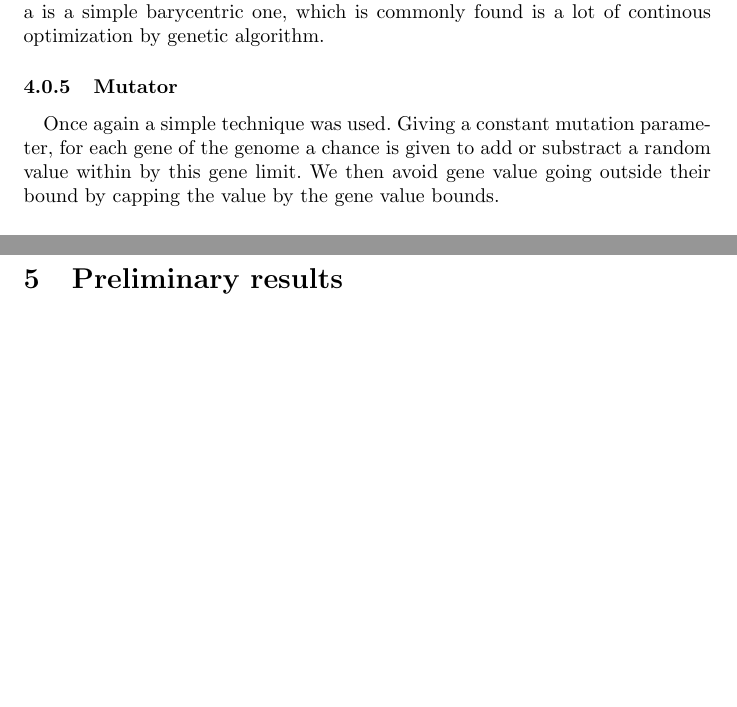
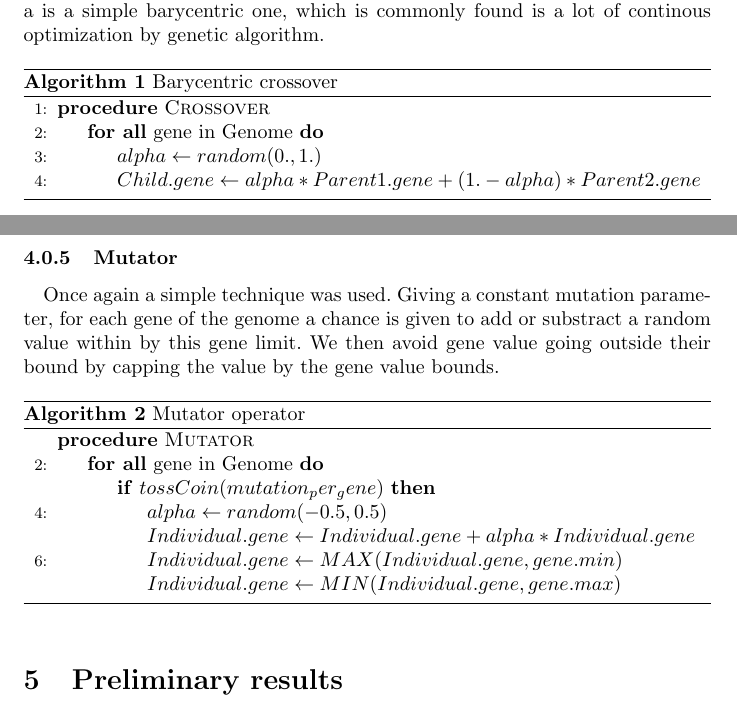
Before and after one commit to pallamidessi/Courses, a LaTeX document (OptiStochastique/rapport_continue.tex): two parts of pages 2 and 3 of 4, joined at a grey line, cut so that both start at the same text, the shorter picture padded with empty space. Compiled offline with pdfLaTeX.

Commit message:
Add pseudo code

```diff
--- a/OptiStochastique/rapport_continue.tex
+++ b/OptiStochastique/rapport_continue.tex
@@ -2,6 +2,14 @@
 \usepackage[french]{babel}
 \usepackage[utf8]{inputenc}
 \usepackage{graphicx}
+\usepackage{amsmath}
+\usepackage{algorithm}
+\usepackage[noend]{algpseudocode}
+
+\makeatletter
+\def\BState{\State\hskip-\ALG@thistlm}
+\makeatother
+
 \begin{document}
 
   \title{Continuous optimisation: \\
@@ -146,7 +154,18 @@
         optimization by genetic algorithm.
       % paragraph  (end)
 
-      % Explanation barycentric crossover
+      \begin{algorithm}
+      \caption{Barycentric crossover}\label{pseudo1}
+      \begin{algorithmic}[1]
+      \Procedure{Crossover}{}
+      \ForAll{gene in Genome}
+        \State $alpha\gets random(0.,1.)$
+        \State $Child.gene\gets alpha * Parent1.gene + (1. - alpha) * Parent2.gene$
+      \EndFor
+      \EndProcedure
+      \end{algorithmic}
+      \end{algorithm}
+
 
     % subsubsection Crossover (end)
 
@@ -160,6 +179,23 @@
         within by this gene limit. We then avoid gene value going outside their bound by
         capping the value by the gene value bounds.
       % paragraph  (end)
+
+      \begin{algorithm}
+      \caption{Mutator operator}\label{pseudo2}
+      \begin{algorithmic}[2]
+      \Procedure{Mutator}{}
+      \ForAll{gene in Genome}
+        \If {$tossCoin(mutation_per_gene)$}
+          \State $alpha\gets random(-0.5, 0.5)$
+          \State $Individual.gene\gets Individual.gene + alpha * Individual.gene$
+          \State $Individual.gene\gets MAX(Individual.gene, gene.min)$
+          \State $Individual.gene\gets MIN(Individual.gene, gene.max)$
+        \EndIf
+      \EndFor
+      \EndProcedure
+      \end{algorithmic}
+      \end{algorithm}
+
     % subsubsection Mutator (end)
   % section Implementation (end)
 
```
Also changed, not shown: OptiStochastique/rapport_continue.tex (3 more changed lines).
